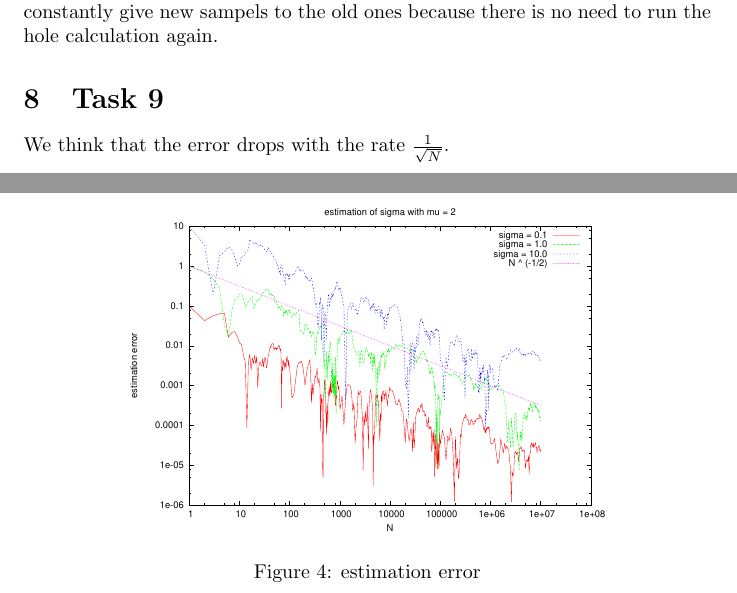
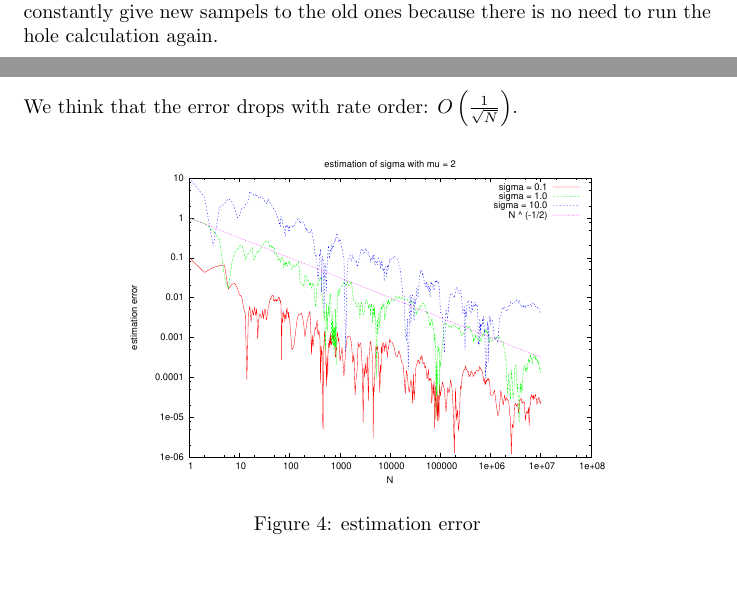
Before and after one commit to BlueCrescent/NumerikPraktikum14, a LaTeX document (BaSheet01/Answers/Answers.tex): two parts of pages 5 and 6 of 6, joined at a grey line, cut so that both start at the same text. The pictures show the PDF file BaSheet01/Answers/Answers.pdf that the author committed with the source.

Commit message:
made things a bit nicer

```diff
--- a/BaSheet01/Answers/Answers.tex
+++ b/BaSheet01/Answers/Answers.tex
@@ -61,7 +61,7 @@ If x is in the lower half of the distribution function, than 1-NomralCDF(-x) wil
 \end{figure}
 
 \newpage
-\section{Task 6}
+\section*{Task 6}
 \begin{figure}[htbp]
 	\centering
 		\includegraphics[width=0.50\textwidth]{E:/pics/task6_plot.eps}
@@ -102,11 +102,12 @@ But those are polar coordinates, so we need to transform them to Cartesian coord
 \end{itemize}
 with these we now got back to a sample from the joint gaussian r.v. what explains why they are normally distributed (with the first equation above).
 
-\section{Task 8}
+\section*{Task 8}
 The algorithm need only one summation instead of two. The algorithm interates new samples to the total solution of the last step, so it could work better if we constantly give new sampels to the old ones because there is no need to run the hole calculation again.
 
-\section{Task 9}
-We think that the error drops with the rate $\frac{1}{\sqrt{N}}$.
+\newpage
+\section*{Task 9}
+We think that the error drops with rate order: $O\left(\frac{1}{\sqrt{N}}\right)$.
 \begin{figure}[htbp]
 	\centering
 		\includegraphics[width=0.70\textwidth]{E:/pics/task9_convergence_plot.eps}
```
Also changed, not shown: BaSheet01/Answers/Answers.pdf, BaSheet01/Answers/Answers.tex (10 more changed lines).
